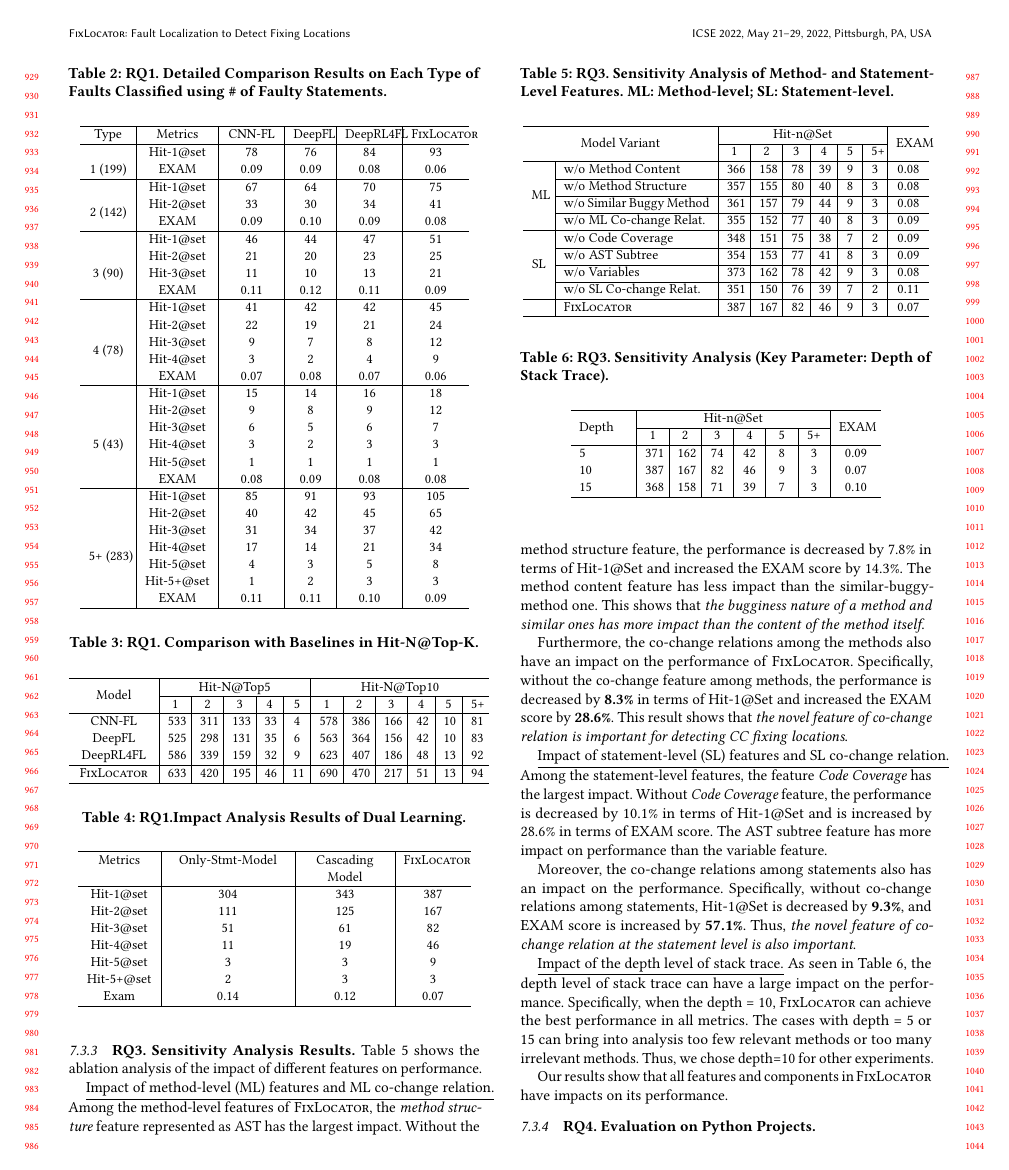
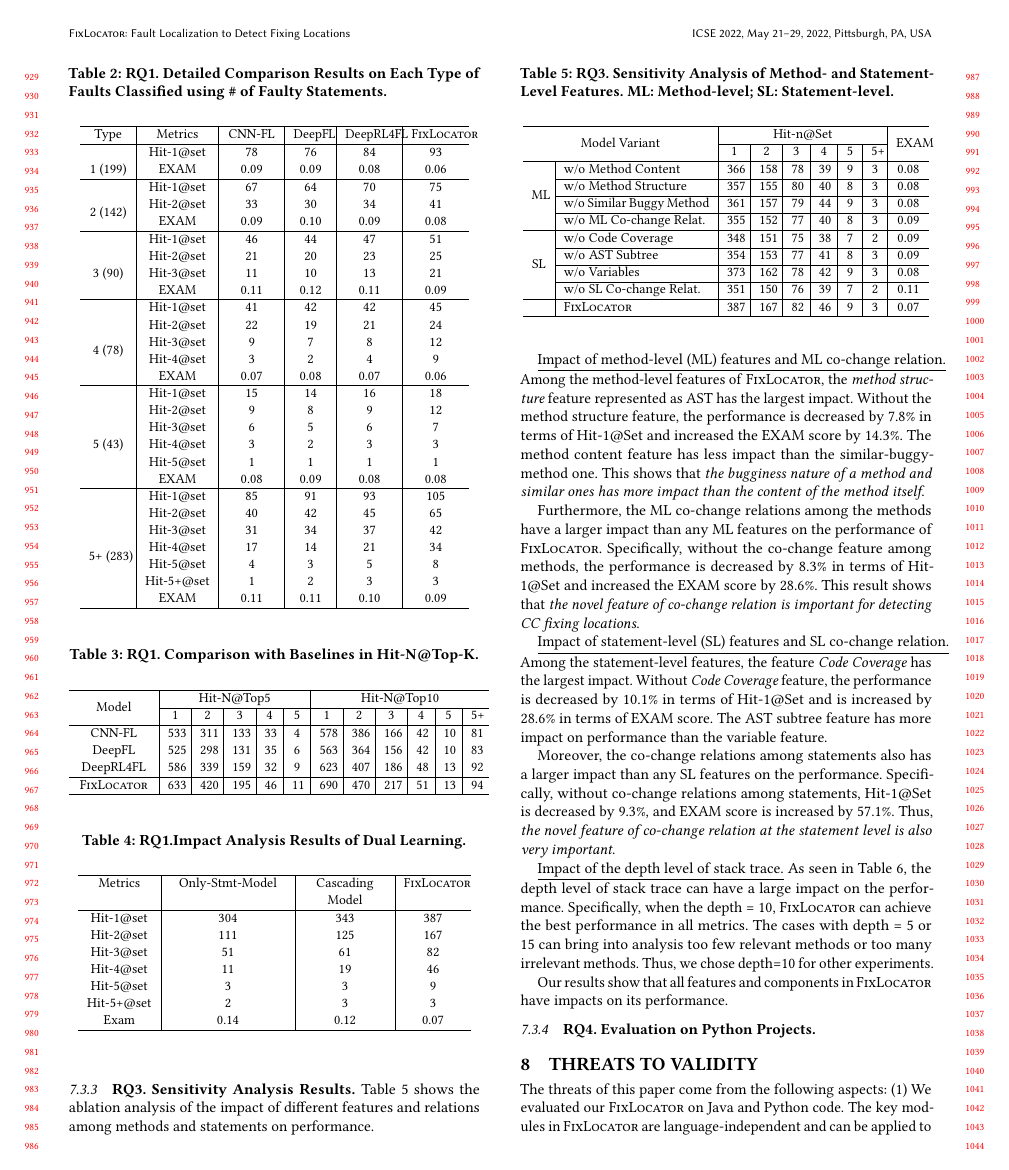
Before and after one commit to tien-n-nguyen/fixlocator, a LaTeX paper (icse22.tex, which reads sections/RQ3-result.tex): page 9 of 11. Compiled offline with pdfLaTeX.

Commit message:
fixes in RQ3

```diff
--- a/sections/RQ3-result.tex
+++ b/sections/RQ3-result.tex
@@ -1,7 +1,7 @@
 \subsubsection{\bf RQ3. Sensitivity Analysis Results.}\label{sensi}
 
 Table~\ref{fig:rq3-1} shows the ablation analysis of the
-impact of different features on performance.
+impact of different features and relations among methods and statements on performance.
 
 \underline{Impact of method-level (ML) features and ML co-change relation.}
 Among the method-level features of {\tool}, the {\it method structure}
@@ -16,12 +16,7 @@ more impact than the content of the method itself}.
 %method-level features that have lower impact on performance are in the
 %order of \code{Similar Buggy Method} and {\it method content}.
 
-Furthermore, the co-change relations among the methods also have an
-impact on the performance of {\tool}. Specifically, without the
-co-change feature among methods, the performance is decreased by {\bf
-8.3\%} in terms of Hit-1@Set and increased the EXAM score by {\bf
-28.6\%}. This result shows that {\em the novel feature of co-change
-relation is important for detecting CC fixing locations}.
+Furthermore, the ML co-change relations among the methods have a larger impact than any ML features on the performance of {\tool}. Specifically, without the co-change feature among methods, the performance is decreased by 8.3\% in terms of Hit-1@Set and increased the EXAM score by 28.6\%. This result shows that {\em the novel feature of co-change relation is important for detecting CC fixing locations}.
 
 %it can decrease the results of Hit-1@Set by xx\% and increase the Exam
 %score by xx\%.
@@ -33,11 +28,8 @@ performance is decreased by 10.1\% in terms of Hit-1@Set and is
 increased by 28.6\% in terms of EXAM score. The AST subtree feature
 has more impact on performance than the variable feature.
 
-Moreover, the co-change relations among statements also has an impact
-on the performance. Specifically, without co-change relations among
-statements, Hit-1@Set is decreased by {\bf 9.3\%}, and EXAM score is
-increased by {\bf 57.1\%}. Thus, {\em the novel feature of co-change
-relation at the statement level is also important}.
+Moreover, the co-change relations among statements also has a larger impact than any SL features on the performance. Specifically, without co-change relations among statements, Hit-1@Set is decreased by 9.3\%, and EXAM score is increased by 57.1\%. Thus, {\em the novel feature of co-change
+relation at the statement level is also very important}.
 
 
 \begin{table}[t]
```
